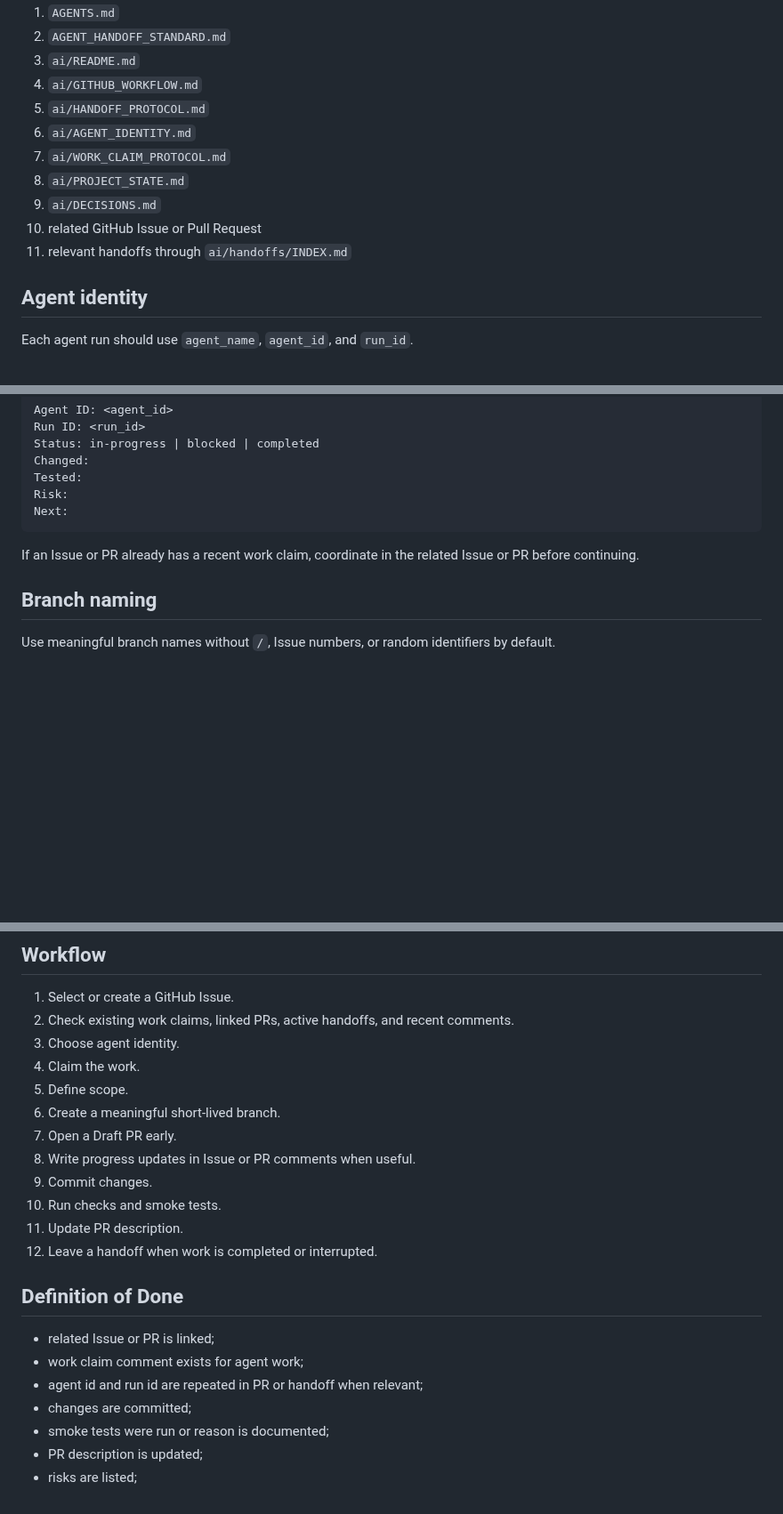
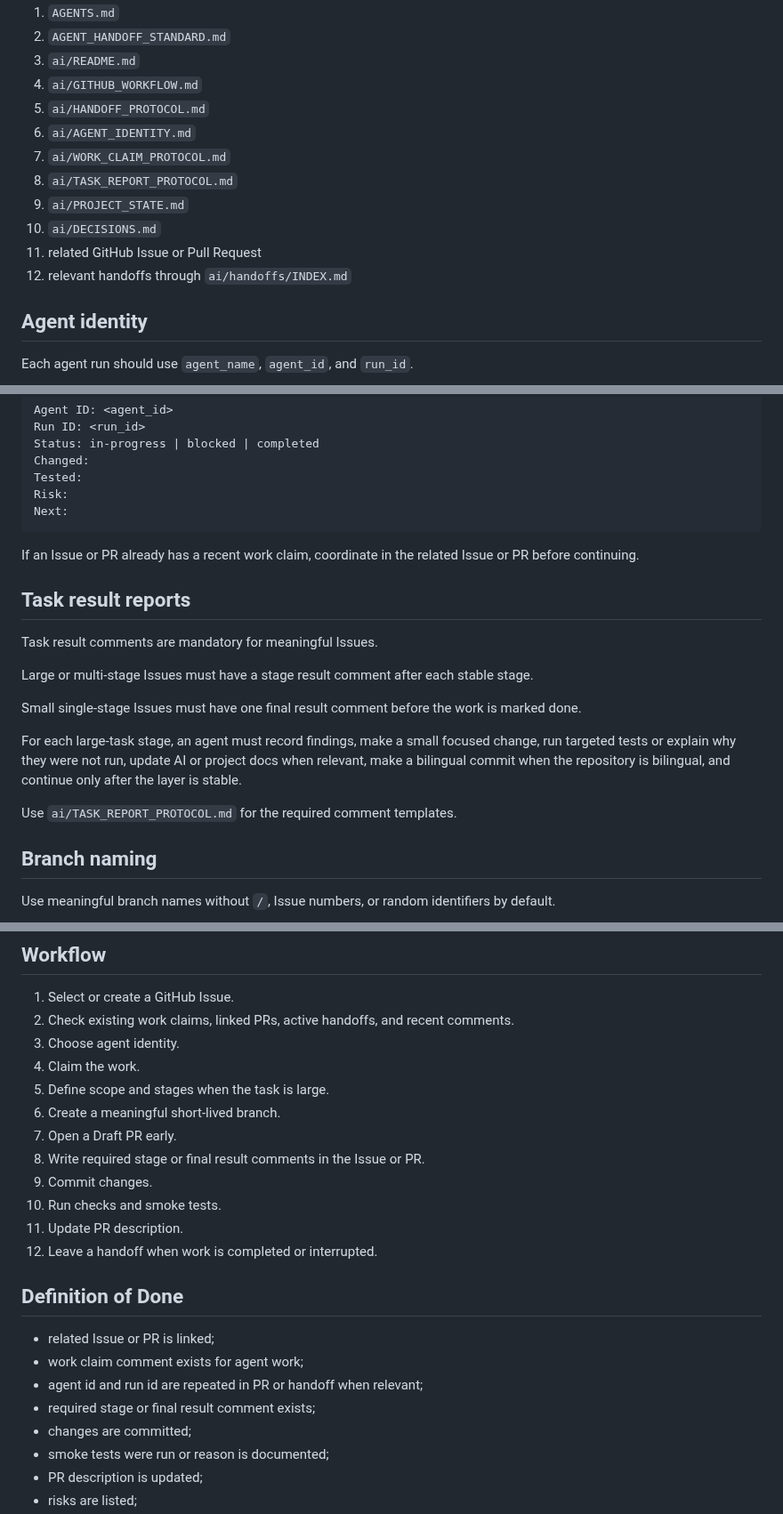
Before and after one commit to artyomboyko/Agent_Handoff, a Markdown page: AGENT_HANDOFF_STANDARD.md, 3 parts joined by grey strips. Shown at 89% size. Rendered like a GitHub page; blank space fills up the shorter version.

Commit message:
docs: require task result reports

```diff
--- a/AGENT_HANDOFF_STANDARD.md
+++ b/AGENT_HANDOFF_STANDARD.md
@@ -63,10 +64,11 @@ Before meaningful work, read:
 5. `ai/HANDOFF_PROTOCOL.md`
 6. `ai/AGENT_IDENTITY.md`
 7. `ai/WORK_CLAIM_PROTOCOL.md`
-8. `ai/PROJECT_STATE.md`
-9. `ai/DECISIONS.md`
-10. related GitHub Issue or Pull Request
-11. relevant handoffs through `ai/handoffs/INDEX.md`
+8. `ai/TASK_REPORT_PROTOCOL.md`
+9. `ai/PROJECT_STATE.md`
+10. `ai/DECISIONS.md`
+11. related GitHub Issue or Pull Request
+12. relevant handoffs through `ai/handoffs/INDEX.md`
 
 ## Agent identity
 
@@ -118,6 +120,18 @@ Next:
 
 If an Issue or PR already has a recent work claim, coordinate in the related Issue or PR before continuing.
 
+## Task result reports
+
+Task result comments are mandatory for meaningful Issues.
+
+Large or multi-stage Issues must have a stage result comment after each stable stage.
+
+Small single-stage Issues must have one final result comment before the work is marked done.
+
+For each large-task stage, an agent must record findings, make a small focused change, run targeted tests or explain why they were not run, update AI or project docs when relevant, make a bilingual commit when the repository is bilingual, and continue only after the layer is stable.
+
+Use `ai/TASK_REPORT_PROTOCOL.md` for the required comment templates.
+
 ## Branch naming
 
 Use meaningful branch names without `/`, Issue numbers, or random identifiers by default.
@@ -154,10 +168,10 @@ Status labels: `needs-triage`, `ready`, `in-progress`, `blocked`, `in-review`, `
 2. Check existing work claims, linked PRs, active handoffs, and recent comments.
 3. Choose agent identity.
 4. Claim the work.
-5. Define scope.
+5. Define scope and stages when the task is large.
 6. Create a meaningful short-lived branch.
 7. Open a Draft PR early.
-8. Write progress updates in Issue or PR comments when useful.
+8. Write required stage or final result comments in the Issue or PR.
 9. Commit changes.
 10. Run checks and smoke tests.
 11. Update PR description.
@@ -168,6 +182,7 @@ Status labels: `needs-triage`, `ready`, `in-progress`, `blocked`, `in-review`, `
 - related Issue or PR is linked;
 - work claim comment exists for agent work;
 - agent id and run id are repeated in PR or handoff when relevant;
+- required stage or final result comment exists;
 - changes are committed;
 - smoke tests were run or reason is documented;
 - PR description is updated;
```
Also changed, not shown: other parts of AGENT_HANDOFF_STANDARD.md (+1 -0 lines).
